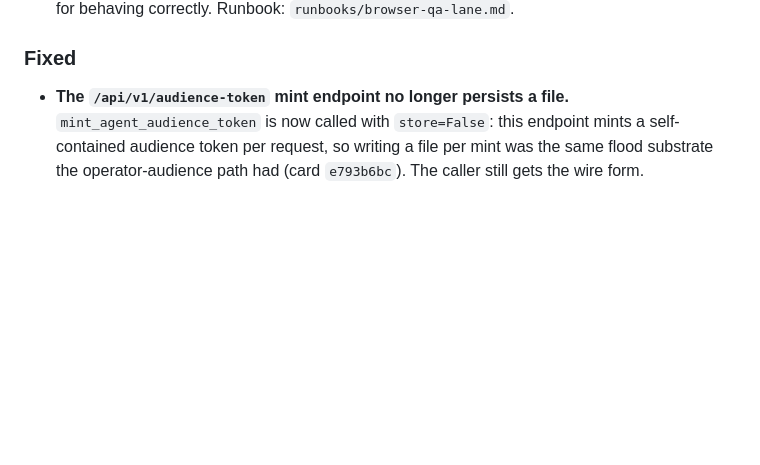
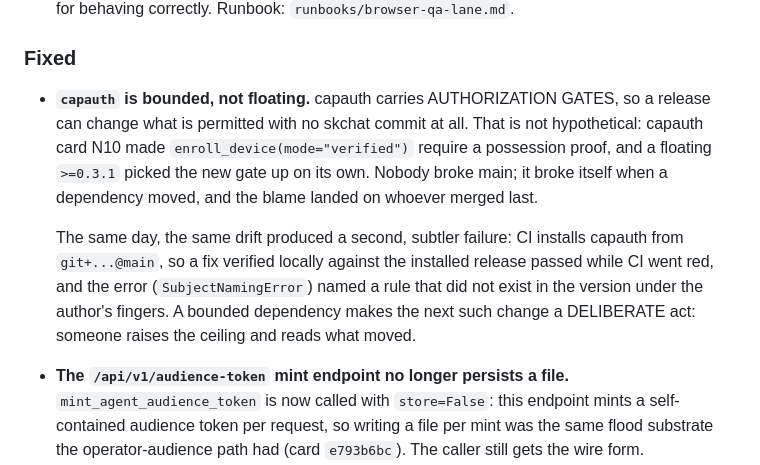
Before and after one commit to smilinTux/skchat, a Markdown page: CHANGELOG.md, the part around the change. GitHub-like rendering; blank space fills up the shorter version.

Commit message:
docs(changelog): record the capauth dependency bound
docs-check tier 2 requires a CHANGELOG entry for any change to pyproject.toml
or src/. It enforces this only on pull_request, where it can diff against the
base ref, which is why this PR passed its push run and failed its PR run on
the same SHA.

Co-Authored-By: Claude Opus 4.7 <noreply@anthropic.com>

```diff
--- a/CHANGELOG.md
+++ b/CHANGELOG.md
@@ -55,6 +55,20 @@ standards.
   morning for behaving correctly. Runbook: `runbooks/browser-qa-lane.md`.
 
 ### Fixed
+- **`capauth` is bounded, not floating.** capauth carries AUTHORIZATION GATES,
+  so a release can change what is permitted with no skchat commit at all. That
+  is not hypothetical: capauth card N10 made `enroll_device(mode="verified")`
+  require a possession proof, and a floating `>=0.3.1` picked the new gate up
+  on its own. Nobody broke main; it broke itself when a dependency moved, and
+  the blame landed on whoever merged last.
+
+  The same day, the same drift produced a second, subtler failure: CI installs
+  capauth from `git+...@main`, so a fix verified locally against the installed
+  release passed while CI went red, and the error (`SubjectNamingError`) named
+  a rule that did not exist in the version under the author's fingers. A
+  bounded dependency makes the next such change a DELIBERATE act: someone
+  raises the ceiling and reads what moved.
+
 - **The `/api/v1/audience-token` mint endpoint no longer persists a file.**
   `mint_agent_audience_token` is now called with `store=False`: this endpoint
   mints a self-contained audience token per request, so writing a file per mint
```
